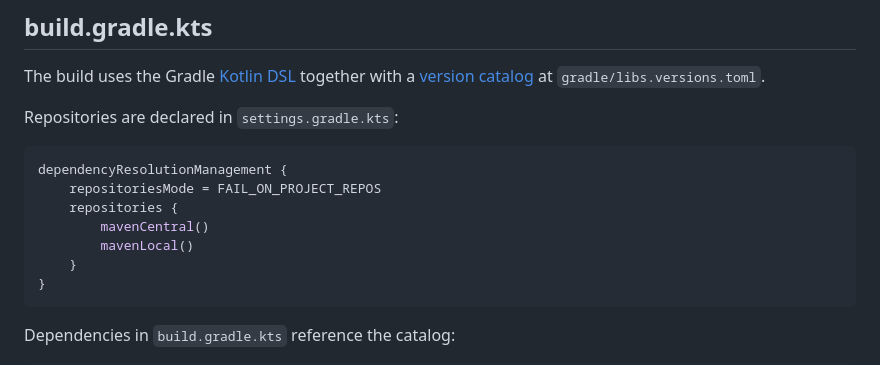
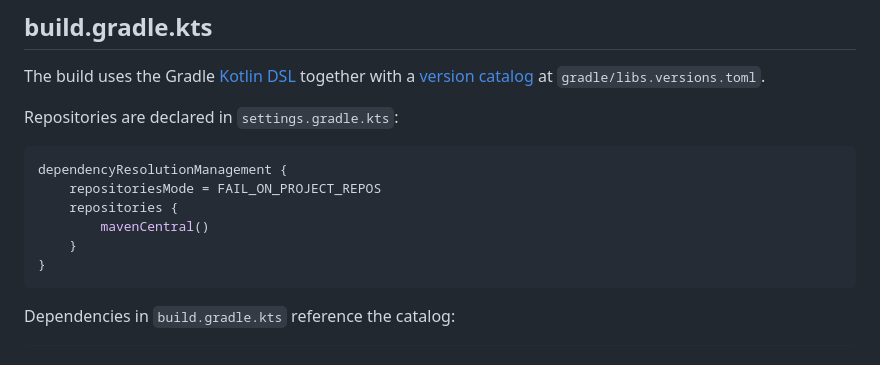
Before and after one commit to kslides/kslides-template, a Markdown page: README.md, the part around the change. Rendered like a GitHub page.

````diff
--- a/README.md
+++ b/README.md
@@ -86,7 +86,6 @@ dependencyResolutionManagement {
     repositoriesMode = FAIL_ON_PROJECT_REPOS
     repositories {
         mavenCentral()
-        mavenLocal()
     }
 }
 ```
````
Also changed, not shown: CLAUDE.md (+9 -4 lines).
